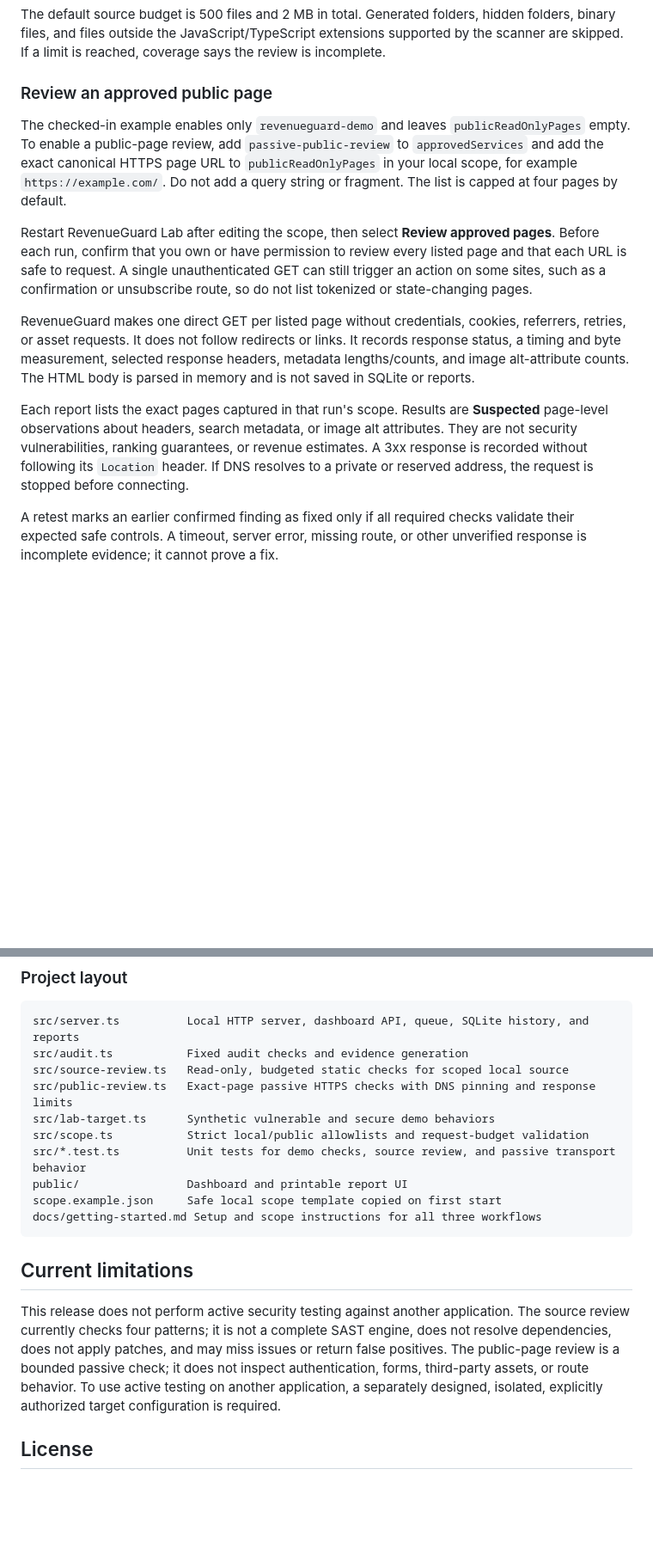
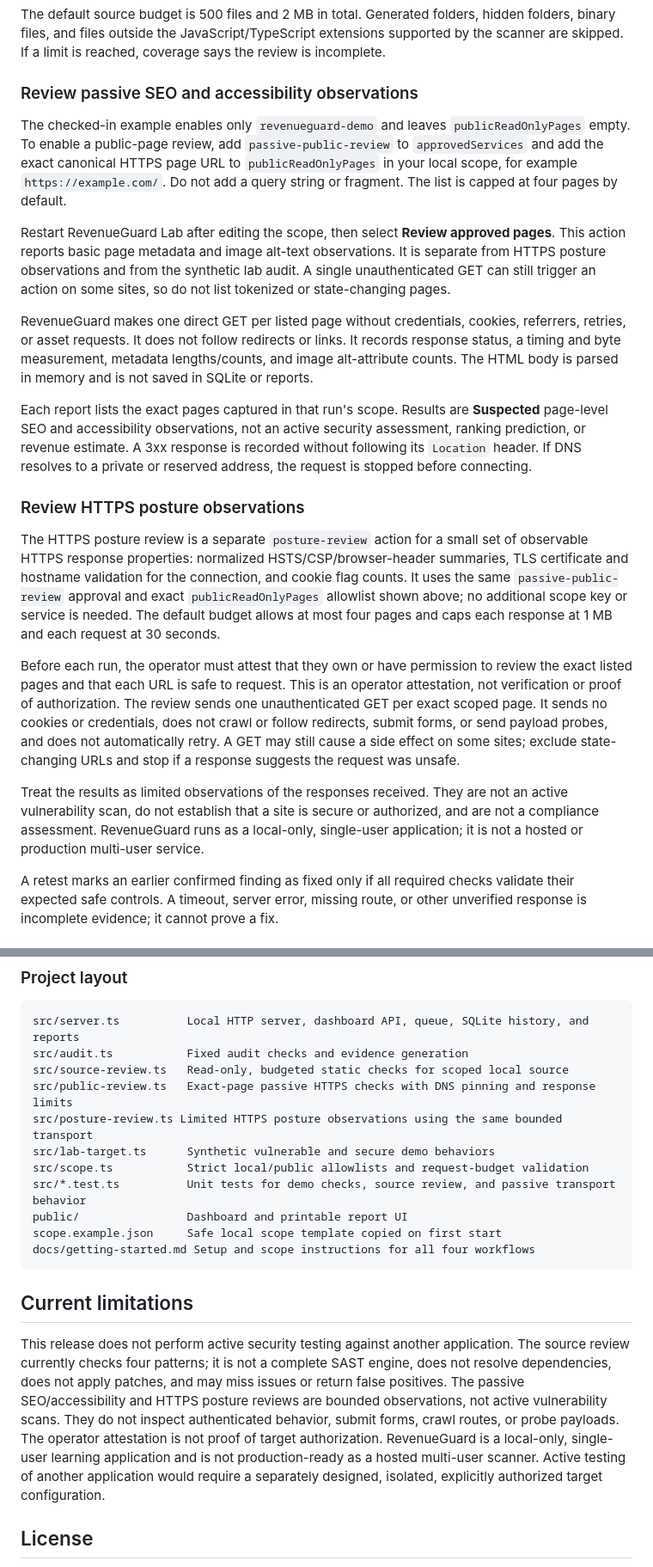
Before and after one commit to robialexz/Website-hacking-, a Markdown page: README.md, 2 parts joined by grey strips. Shown at 86% size. GitHub-like rendering; blank space fills up the shorter version.

Commit message:
Document bounded posture observations and limits

````diff
--- a/README.md
+++ b/README.md
@@ -42,15 +42,23 @@ Open **http://127.0.0.1:8765** in your browser. On its first start, the app crea
 
 The default source budget is 500 files and 2 MB in total. Generated folders, hidden folders, binary files, and files outside the JavaScript/TypeScript extensions supported by the scanner are skipped. If a limit is reached, coverage says the review is incomplete.
 
-### Review an approved public page
+### Review passive SEO and accessibility observations
 
 The checked-in example enables only `revenueguard-demo` and leaves `publicReadOnlyPages` empty. To enable a public-page review, add `passive-public-review` to `approvedServices` and add the exact canonical HTTPS page URL to `publicReadOnlyPages` in your local scope, for example `https://example.com/`. Do not add a query string or fragment. The list is capped at four pages by default.
 
-Restart RevenueGuard Lab after editing the scope, then select **Review approved pages**. Before each run, confirm that you own or have permission to review every listed page and that each URL is safe to request. A single unauthenticated GET can still trigger an action on some sites, such as a confirmation or unsubscribe route, so do not list tokenized or state-changing pages.
+Restart RevenueGuard Lab after editing the scope, then select **Review approved pages**. This action reports basic page metadata and image alt-text observations. It is separate from HTTPS posture observations and from the synthetic lab audit. A single unauthenticated GET can still trigger an action on some sites, so do not list tokenized or state-changing pages.
 
-RevenueGuard makes one direct GET per listed page without credentials, cookies, referrers, retries, or asset requests. It does not follow redirects or links. It records response status, a timing and byte measurement, selected response headers, metadata lengths/counts, and image alt-attribute counts. The HTML body is parsed in memory and is not saved in SQLite or reports.
+RevenueGuard makes one direct GET per listed page without credentials, cookies, referrers, retries, or asset requests. It does not follow redirects or links. It records response status, a timing and byte measurement, metadata lengths/counts, and image alt-attribute counts. The HTML body is parsed in memory and is not saved in SQLite or reports.
 
-Each report lists the exact pages captured in that run's scope. Results are **Suspected** page-level observations about headers, search metadata, or image alt attributes. They are not security vulnerabilities, ranking guarantees, or revenue estimates. A 3xx response is recorded without following its `Location` header. If DNS resolves to a private or reserved address, the request is stopped before connecting.
+Each report lists the exact pages captured in that run's scope. Results are **Suspected** page-level SEO and accessibility observations, not an active security assessment, ranking prediction, or revenue estimate. A 3xx response is recorded without following its `Location` header. If DNS resolves to a private or reserved address, the request is stopped before connecting.
+
+### Review HTTPS posture observations
+
+The HTTPS posture review is a separate `posture-review` action for a small set of observable HTTPS response properties: normalized HSTS/CSP/browser-header summaries, TLS certificate and hostname validation for the connection, and cookie flag counts. It uses the same `passive-public-review` approval and exact `publicReadOnlyPages` allowlist shown above; no additional scope key or service is needed. The default budget allows at most four pages and caps each response at 1 MB and each request at 30 seconds.
+
+Before each run, the operator must attest that they own or have permission to review the exact listed pages and that each URL is safe to request. This is an operator attestation, not verification or proof of authorization. The review sends one unauthenticated GET per exact scoped page. It sends no cookies or credentials, does not crawl or follow redirects, submit forms, or send payload probes, and does not automatically retry. A GET may still cause a side effect on some sites; exclude state-changing URLs and stop if a response suggests the request was unsafe.
+
+Treat the results as limited observations of the responses received. They are not an active vulnerability scan, do not establish that a site is secure or authorized, and are not a compliance assessment. RevenueGuard runs as a local-only, single-user application; it is not a hosted or production multi-user service.
 
 A retest marks an earlier confirmed finding as fixed only if all required checks validate their expected safe controls. A timeout, server error, missing route, or other unverified response is incomplete evidence; it cannot prove a fix.
 
@@ -110,17 +120,18 @@ src/server.ts          Local HTTP server, dashboard API, queue, SQLite history,
 src/audit.ts           Fixed audit checks and evidence generation
 src/source-review.ts   Read-only, budgeted static checks for scoped local source
 src/public-review.ts   Exact-page passive HTTPS checks with DNS pinning and response limits
+src/posture-review.ts Limited HTTPS posture observations using the same bounded transport
 src/lab-target.ts      Synthetic vulnerable and secure demo behaviors
 src/scope.ts           Strict local/public allowlists and request-budget validation
 src/*.test.ts          Unit tests for demo checks, source review, and passive transport behavior
 public/                Dashboard and printable report UI
 scope.example.json     Safe local scope template copied on first start
-docs/getting-started.md Setup and scope instructions for all three workflows
+docs/getting-started.md Setup and scope instructions for all four workflows
 ```
 
 ## Current limitations
 
-This release does not perform active security testing against another application. The source review currently checks four patterns; it is not a complete SAST engine, does not resolve dependencies, does not apply patches, and may miss issues or return false positives. The public-page review is a bounded passive check; it does not inspect authentication, forms, third-party assets, or route behavior. To use active testing on another application, a separately designed, isolated, explicitly authorized target configuration is required.
+This release does not perform active security testing against another application. The source review currently checks four patterns; it is not a complete SAST engine, does not resolve dependencies, does not apply patches, and may miss issues or return false positives. The passive SEO/accessibility and HTTPS posture reviews are bounded observations, not active vulnerability scans. They do not inspect authenticated behavior, submit forms, crawl routes, or probe payloads. The operator attestation is not proof of target authorization. RevenueGuard is a local-only, single-user learning application and is not production-ready as a hosted multi-user scanner. Active testing of another application would require a separately designed, isolated, explicitly authorized target configuration.
 
 ## License
 
````
Also changed, not shown: other parts of README.md (+11 -9 lines).
